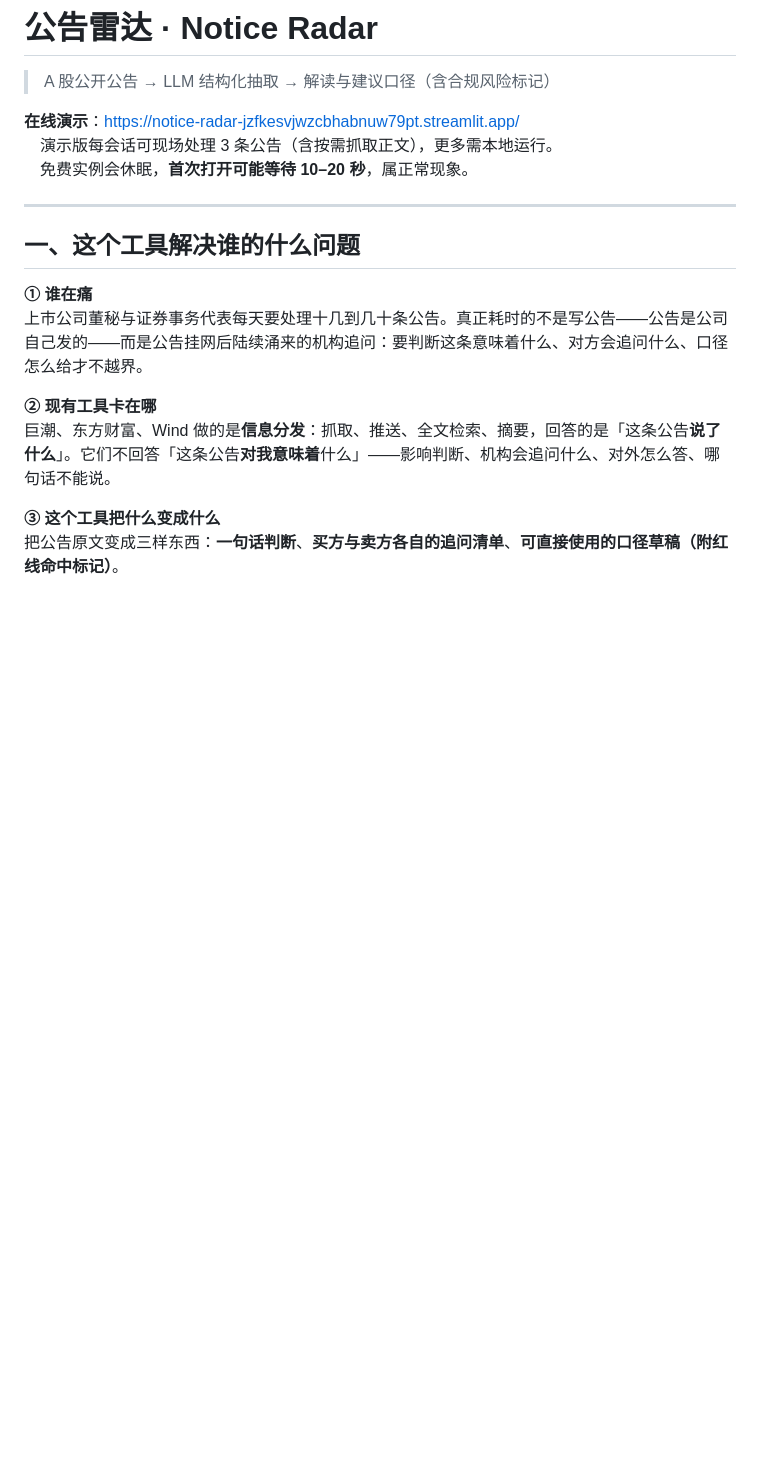
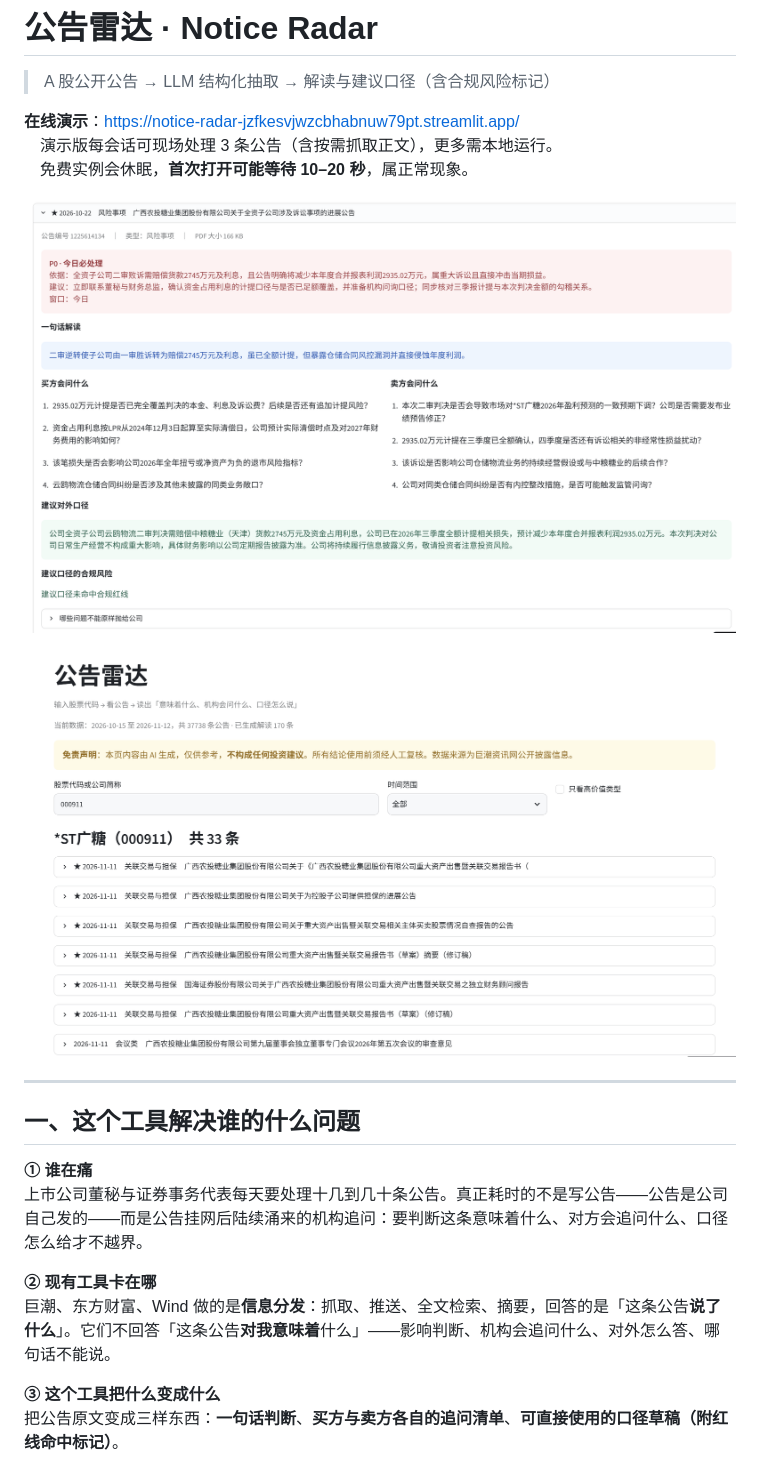
Before and after one commit to rex105061/notice-radar, a Markdown page: README.md, the part around the change. Rendered like a GitHub page; pictures changed too: docs/images/detail.png; blank space fills up the shorter version.

Commit message:
docs: README 加入页面截图（含 P0 优先级展示）

```diff
--- a/README.md
+++ b/README.md
@@ -5,6 +5,10 @@
 **在线演示**：<https://notice-radar-jzfkesvjwzcbhabnuw79pt.streamlit.app/>
 　演示版每会话可现场处理 3 条公告（含按需抓取正文），更多需本地运行。
 　免费实例会休眠，**首次打开可能等待 10–20 秒**，属正常现象。
+
+![单条公告的解读结果：优先级、一句话判断、买卖方追问、建议口径](docs/images/detail.png)
+
+![公告列表：按公司与时间范围筛选](docs/images/list.png)
 
 ---
 
```
